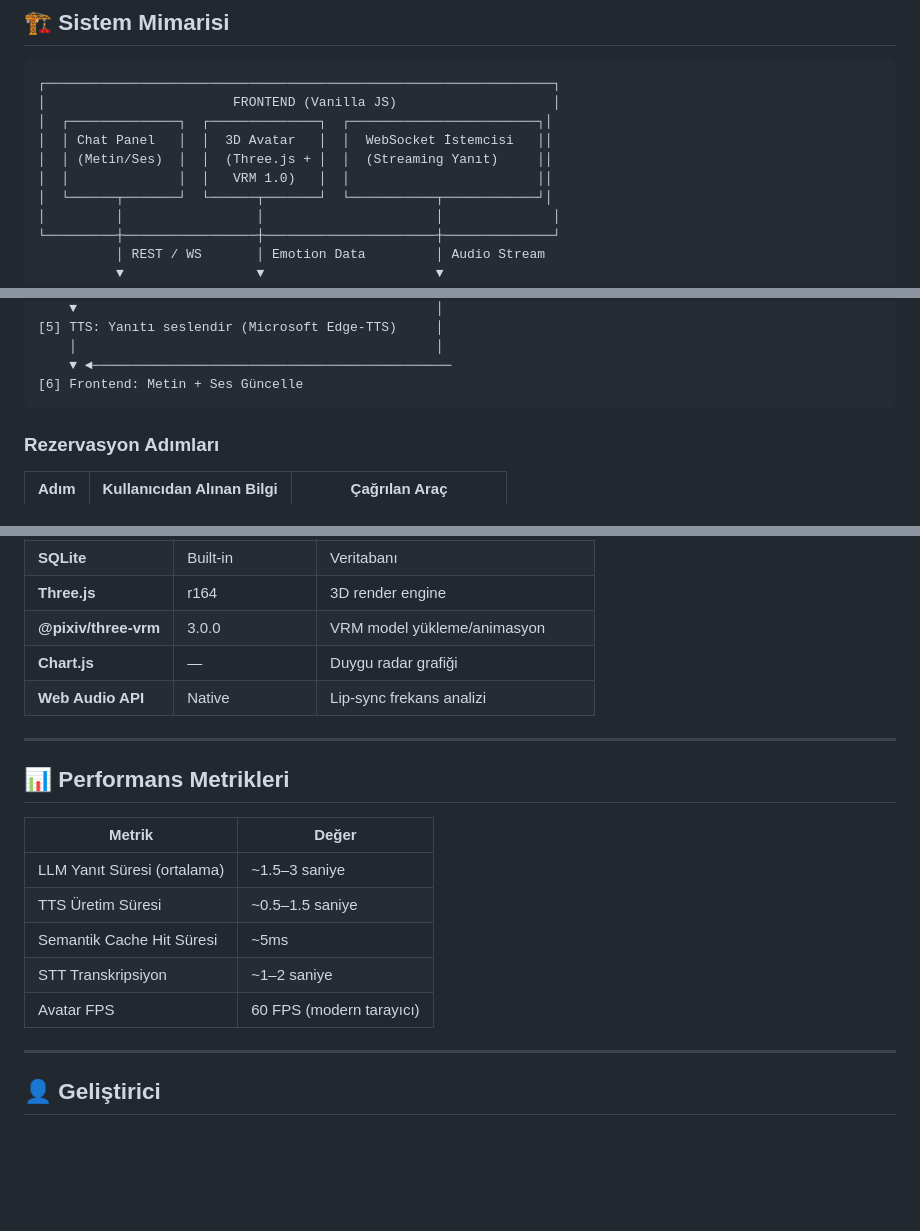
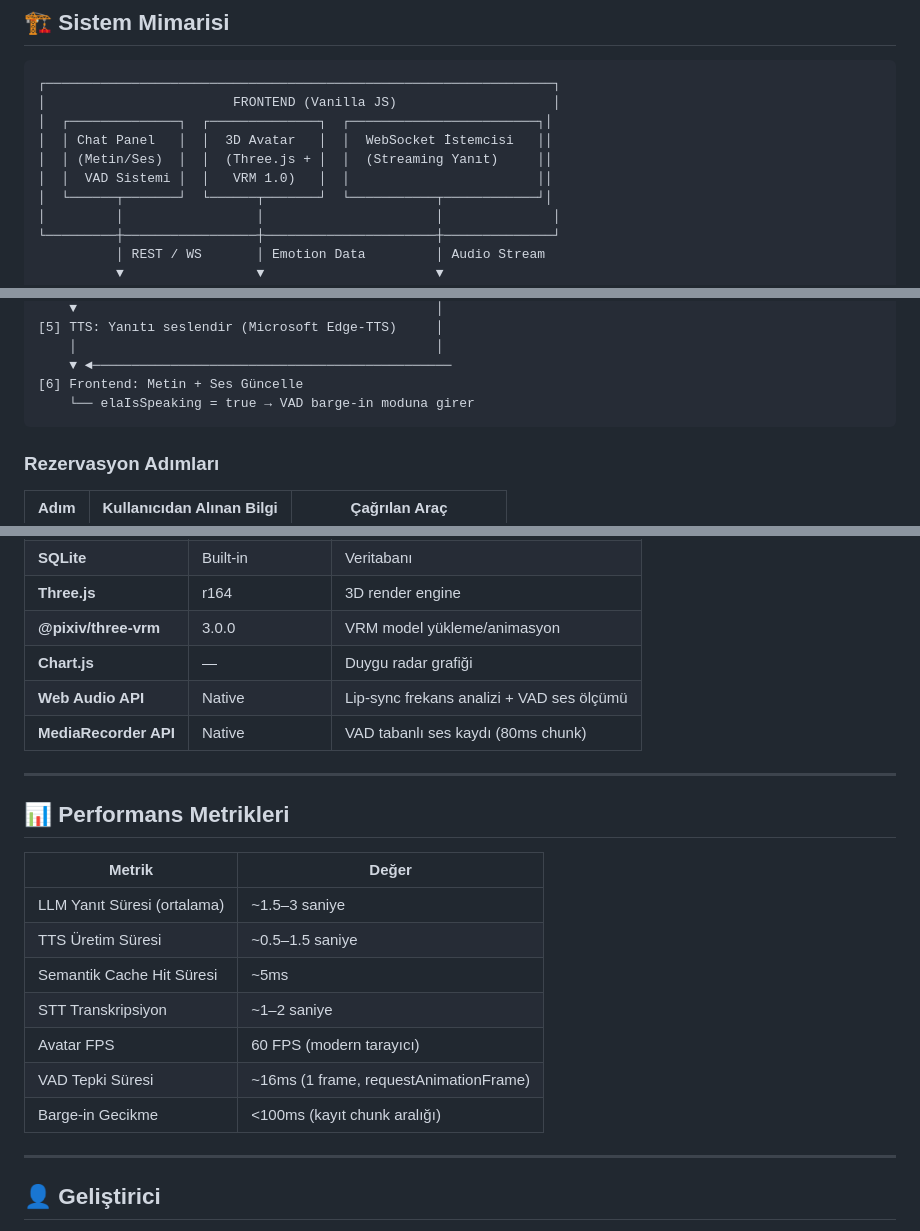
Before and after one commit to duygusezr/Bus-Ticket-Booking-Agent, a Markdown page: README.md, 3 parts joined by grey strips. GitHub-like rendering; blank space fills up the shorter version.

````diff
--- a/README.md
+++ b/README.md
@@ -33,7 +33,7 @@ Mevcut otobüs bileti platformlarında kullanıcı, güzergah seçimi → tarih
 │  ┌──────────────┐  ┌──────────────┐  ┌────────────────────────┐│
 │  │ Chat Panel   │  │  3D Avatar   │  │  WebSocket İstemcisi   ││
 │  │ (Metin/Ses)  │  │  (Three.js + │  │  (Streaming Yanıt)     ││
-│  │              │  │   VRM 1.0)   │  │                        ││
+│  │  VAD Sistemi │  │   VRM 1.0)   │  │                        ││
 │  └──────┬───────┘  └──────┬───────┘  └───────────┬────────────┘│
 │         │                 │                      │              │
 └─────────┼─────────────────┼──────────────────────┼──────────────┘
@@ -290,6 +342,7 @@ Kullanıcı: "Yarın Ankara'dan İstanbul'a gitmek istiyorum"
     │                                              │
     ▼ ◄──────────────────────────────────────────────
 [6] Frontend: Metin + Ses Güncelle
+    └── elaIsSpeaking = true → VAD barge-in moduna girer
 ```
 
 ### Rezervasyon Adımları
@@ -473,7 +530,8 @@ Backend `http://localhost:8001` adresinde, frontend ise `http://localhost:3000`
 | **Three.js** | r164 | 3D render engine |
 | **@pixiv/three-vrm** | 3.0.0 | VRM model yükleme/animasyon |
 | **Chart.js** | — | Duygu radar grafiği |
-| **Web Audio API** | Native | Lip-sync frekans analizi |
+| **Web Audio API** | Native | Lip-sync frekans analizi + VAD ses ölçümü |
+| **MediaRecorder API** | Native | VAD tabanlı ses kaydı (80ms chunk) |
 
 ---
 
@@ -486,6 +544,8 @@ Backend `http://localhost:8001` adresinde, frontend ise `http://localhost:3000`
 | Semantik Cache Hit Süresi | ~5ms |
 | STT Transkripsiyon | ~1–2 saniye |
 | Avatar FPS | 60 FPS (modern tarayıcı) |
+| VAD Tepki Süresi | ~16ms (1 frame, requestAnimationFrame) |
+| Barge-in Gecikme | <100ms (kayıt chunk aralığı) |
 
 ---
 
````
Also changed, not shown: other parts of README.md (+68 -12 lines).
